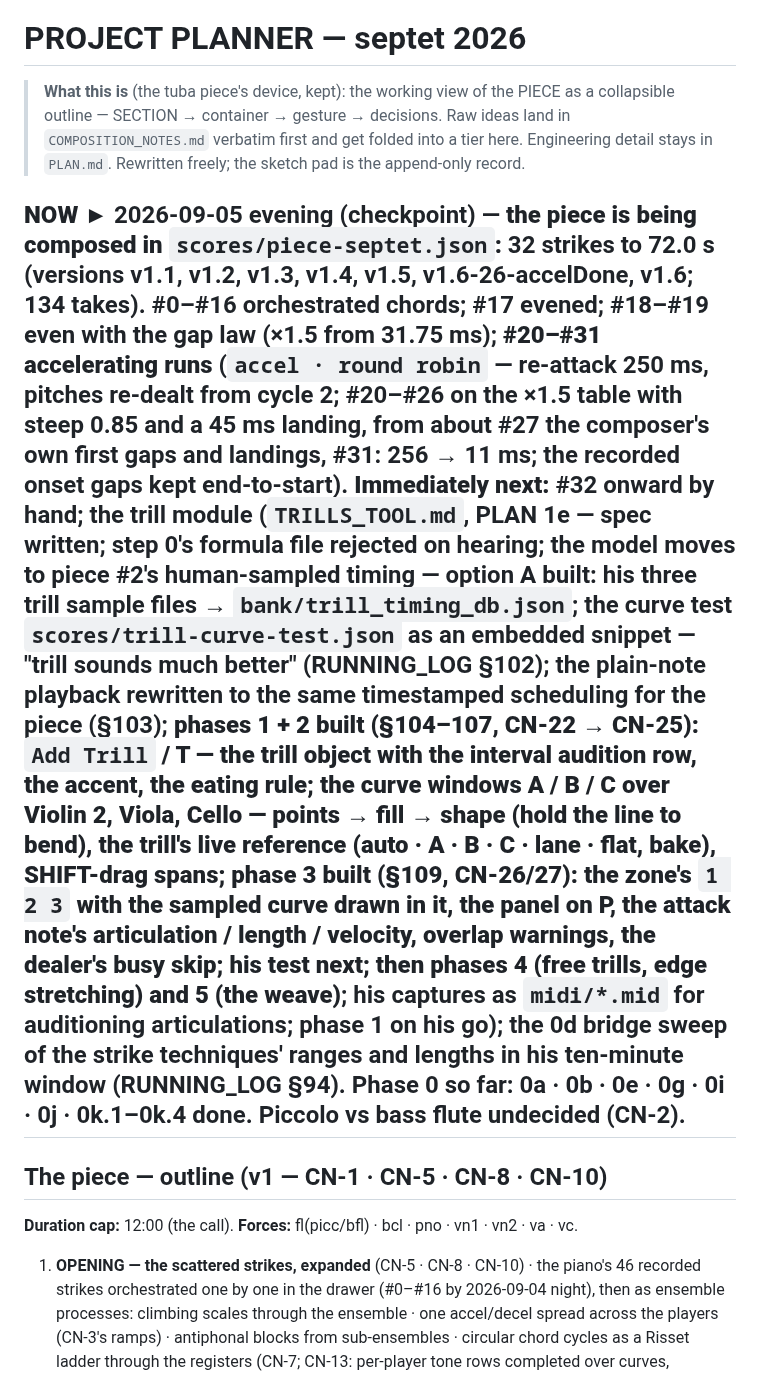
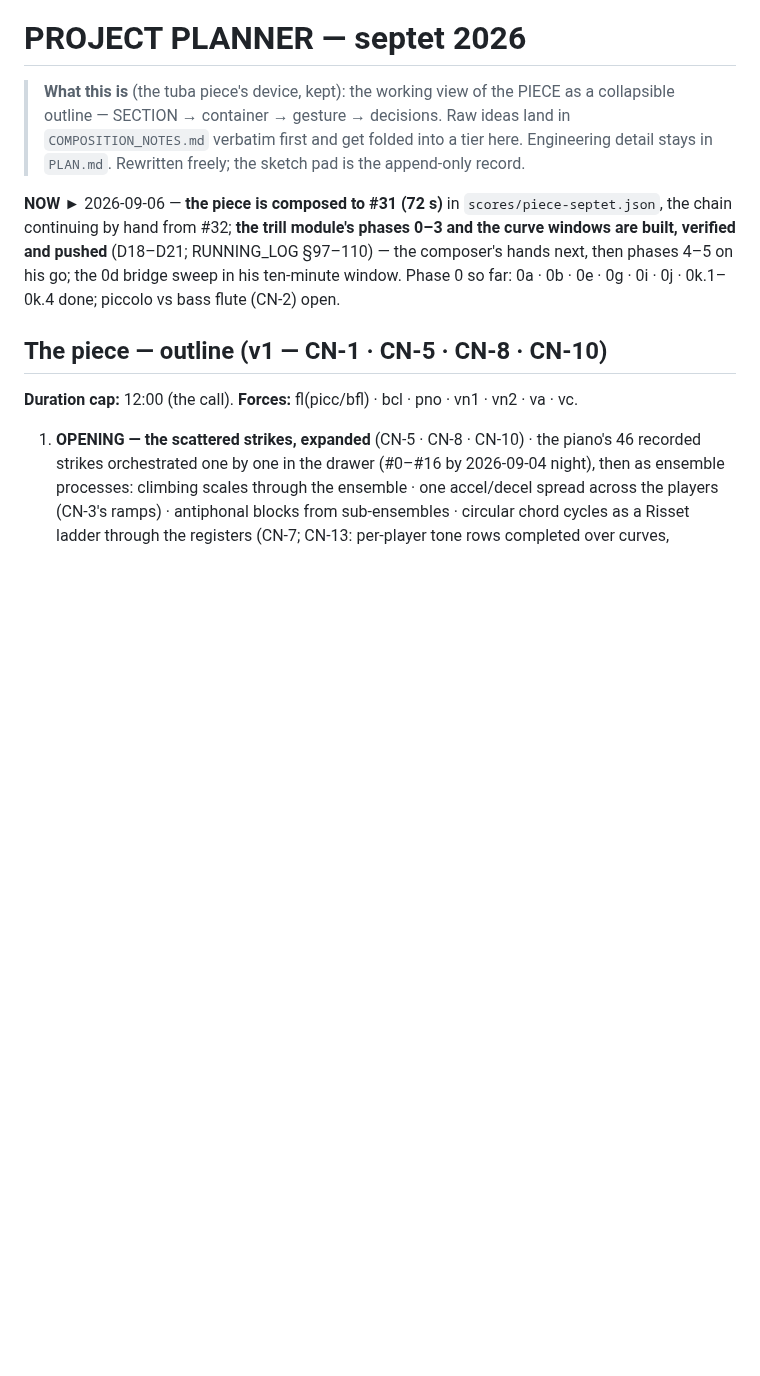
Before and after one commit to elosine/septet_2026, a Markdown page: docs/PLANNER.md, the part around the change. Drawn GitHub-style; blank space fills up the shorter version.

```diff
--- a/docs/PLANNER.md
+++ b/docs/PLANNER.md
@@ -5,15 +5,7 @@
 > `COMPOSITION_NOTES.md` verbatim first and get folded into a tier here. Engineering
 > detail stays in `PLAN.md`. Rewritten freely; the sketch pad is the append-only record.
 
-**NOW ►** 2026-09-05 evening (checkpoint) — **the piece is being composed in `scores/piece-septet.json`:** 32 strikes
-to 72.0 s (versions v1.1, v1.2, v1.3, v1.4, v1.5, v1.6-26-accelDone, v1.6; 134 takes). #0–#16 orchestrated chords; #17 evened; #18–#19 even with the gap law (×1.5
-from 31.75 ms); **#20–#31 accelerating runs** (`accel · round robin` — re-attack 250 ms, pitches re-dealt from cycle 2; #20–#26 on the ×1.5
-table with steep 0.85 and a 45 ms landing, from about #27 the composer's own first gaps and landings, #31: 256 → 11 ms; the
-recorded onset gaps kept end-to-start). **Immediately next:** #32 onward by hand; the trill module (`TRILLS_TOOL.md`, PLAN 1e —
-spec written; step 0's formula file rejected on hearing; the model moves to piece #2's human-sampled timing — option A built: his three trill sample files → `bank/trill_timing_db.json`; the curve test `scores/trill-curve-test.json` as an embedded snippet — "trill sounds much better" (RUNNING_LOG §102); the plain-note playback rewritten to the same timestamped scheduling for the piece (§103); **phases 1 + 2 built (§104–107, CN-22 → CN-25): `Add Trill` / T — the trill object with the interval audition row, the accent, the eating rule; the curve windows A / B / C over Violin 2, Viola, Cello — points → fill → shape (hold the line to bend), the trill's live reference (auto · A · B · C · lane · flat, bake), SHIFT-drag spans; **phase 3 built (§109, CN-26/27): the zone's `1 2 3` with the sampled curve drawn in it, the panel on P, the attack note's articulation / length / velocity, overlap warnings, the dealer's busy skip;** his test next; then phases 4 (free trills, edge stretching) and 5 (the weave)**; his captures as `midi/*.mid` for auditioning articulations; phase 1 on his go); the 0d bridge sweep of the strike techniques' ranges and lengths
-in his ten-minute window (RUNNING_LOG §94). Phase 0 so far: 0a · 0b · 0e · 0g · 0i · 0j · 0k.1–0k.4 done. Piccolo vs bass flute
-undecided (CN-2).
----
+**NOW ►** 2026-09-06 — **the piece is composed to #31 (72 s)** in `scores/piece-septet.json`, the chain continuing by hand from #32; **the trill module's phases 0–3 and the curve windows are built, verified and pushed** (D18–D21; RUNNING_LOG §97–110) — the composer's hands next, then phases 4–5 on his go; the 0d bridge sweep in his ten-minute window. Phase 0 so far: 0a · 0b · 0e · 0g · 0i · 0j · 0k.1–0k.4 done; piccolo vs bass flute (CN-2) open.
 
 ## The piece — outline (v1 — CN-1 · CN-5 · CN-8 · CN-10)
 
```
Also changed, not shown: docs/PLAN.md (+1 -1 lines), docs/PROJECT_JOURNAL.md (+90 -90 lines).
